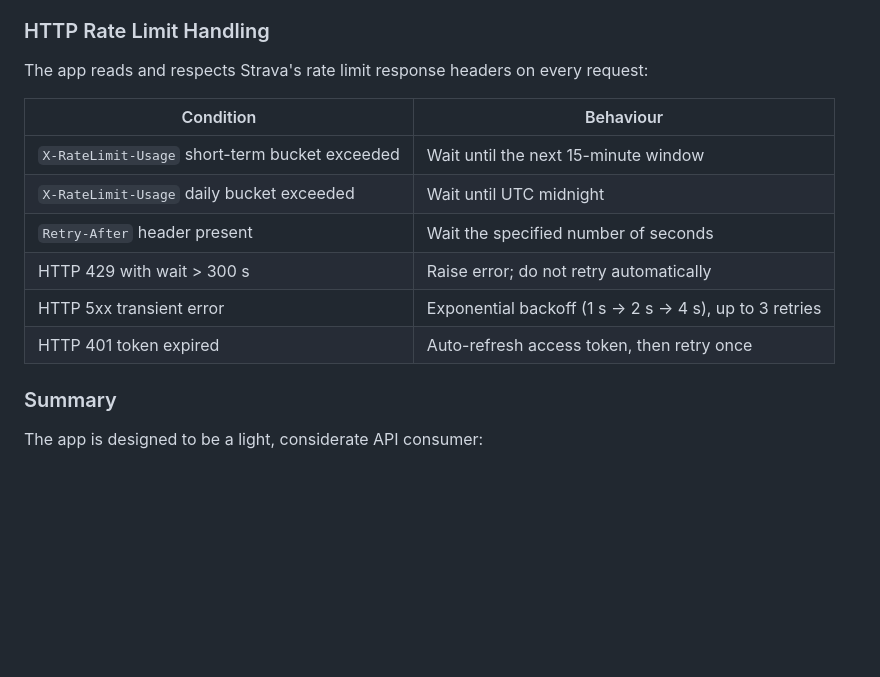
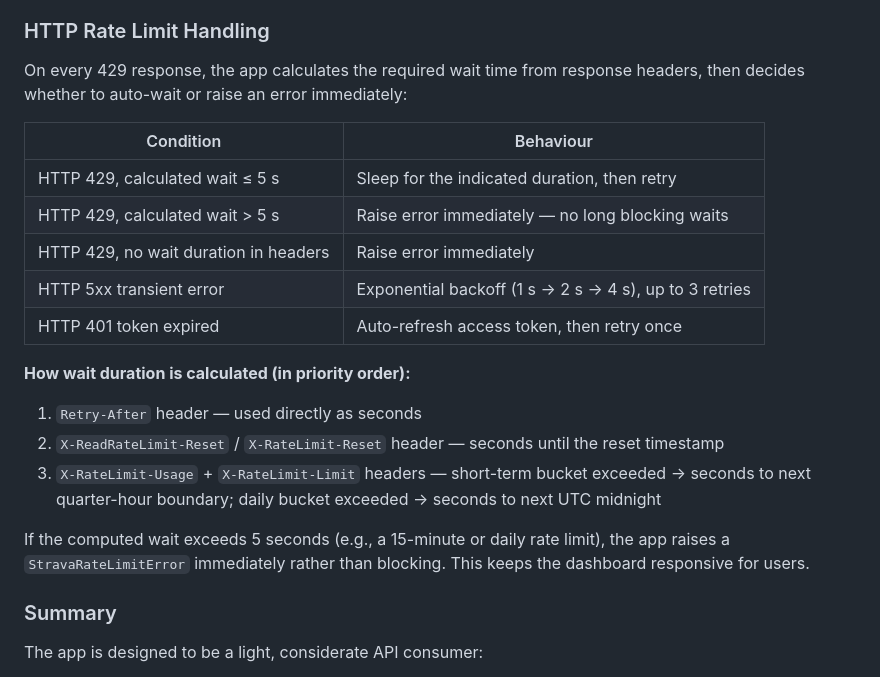
Before and after one commit to DeCoppelElias/Strava-Goal-Visualizer, a Markdown page: docs/strava-submission/api-documentation.md, the part around the change. GitHub-like rendering; blank space fills up the shorter version.

Commit message:
Fix rate limit docs: auto-wait threshold is 5s, not 300s; no blocking long waits

```diff
--- a/docs/strava-submission/api-documentation.md
+++ b/docs/strava-submission/api-documentation.md
@@ -80,16 +80,22 @@ access token expires
 
 ### HTTP Rate Limit Handling
 
-The app reads and respects Strava's rate limit response headers on every request:
+On every 429 response, the app calculates the required wait time from response headers, then decides whether to auto-wait or raise an error immediately:
 
 | Condition | Behaviour |
 |---|---|
-| `X-RateLimit-Usage` short-term bucket exceeded | Wait until the next 15-minute window |
-| `X-RateLimit-Usage` daily bucket exceeded | Wait until UTC midnight |
-| `Retry-After` header present | Wait the specified number of seconds |
-| HTTP 429 with wait > 300 s | Raise error; do not retry automatically |
+| HTTP 429, calculated wait ≤ 5 s | Sleep for the indicated duration, then retry |
+| HTTP 429, calculated wait > 5 s | Raise error immediately — no long blocking waits |
+| HTTP 429, no wait duration in headers | Raise error immediately |
 | HTTP 5xx transient error | Exponential backoff (1 s → 2 s → 4 s), up to 3 retries |
 | HTTP 401 token expired | Auto-refresh access token, then retry once |
+
+**How wait duration is calculated (in priority order):**
+1. `Retry-After` header — used directly as seconds
+2. `X-ReadRateLimit-Reset` / `X-RateLimit-Reset` header — seconds until the reset timestamp
+3. `X-RateLimit-Usage` + `X-RateLimit-Limit` headers — short-term bucket exceeded → seconds to next quarter-hour boundary; daily bucket exceeded → seconds to next UTC midnight
+
+If the computed wait exceeds 5 seconds (e.g., a 15-minute or daily rate limit), the app raises a `StravaRateLimitError` immediately rather than blocking. This keeps the dashboard responsive for users.
 
 ### Summary
 
```
